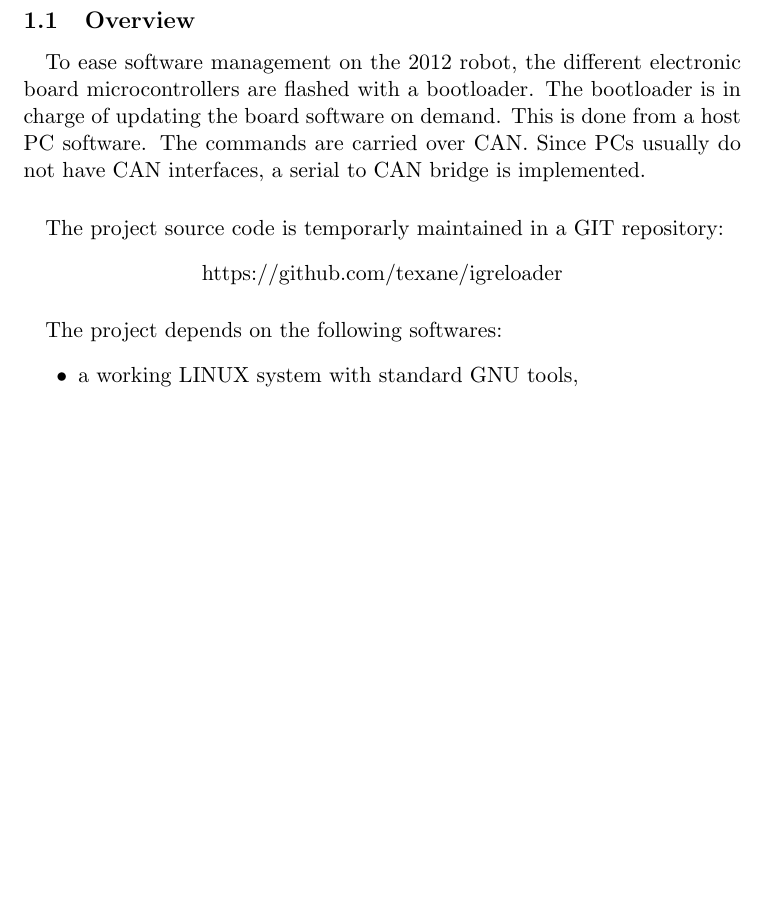
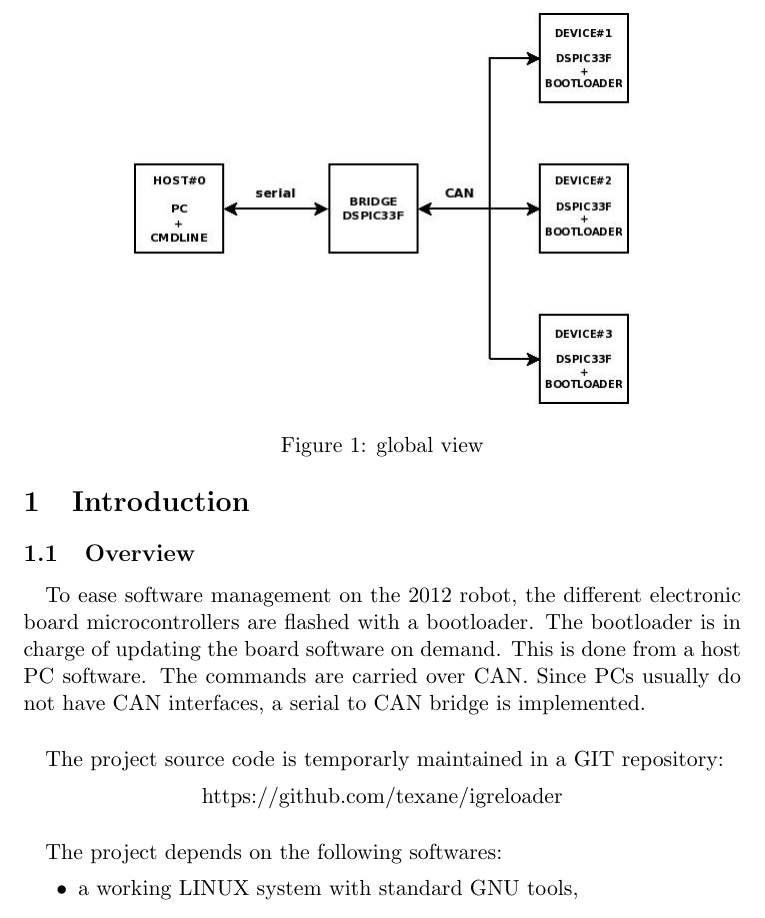
Before and after one commit to texane/igreloader, a LaTeX paper (doc/latex/main.tex): part of page 4 of 10, cut at the place of the change, the shorter picture padded with empty space. Compiled offline with pdfLaTeX.

Commit message:
[update] documentation, global view

```diff
--- a/doc/latex/main.tex
+++ b/doc/latex/main.tex
@@ -36,6 +36,13 @@ microcontrollers are flashed with a bootloader. The bootloader is in charge
 of updating the board software on demand. This is done from a host PC software.
 The commands are carried over CAN. Since PCs usually do not have CAN interfaces,
 a serial to CAN bridge is implemented.
+
+\begin{figure}[]
+\centering
+\includegraphics[scale=0.5]{./dia/global_view/main.jpeg}
+\caption{global view}
+\label{global_view}
+\end{figure}
 
 \paragraph{}
 The project source code is temporarly maintained in a GIT repository:
```
Also changed, not shown: doc/latex/dia/global_view/main.jpeg (added), doc/latex/main.pdf, 1 other file.
